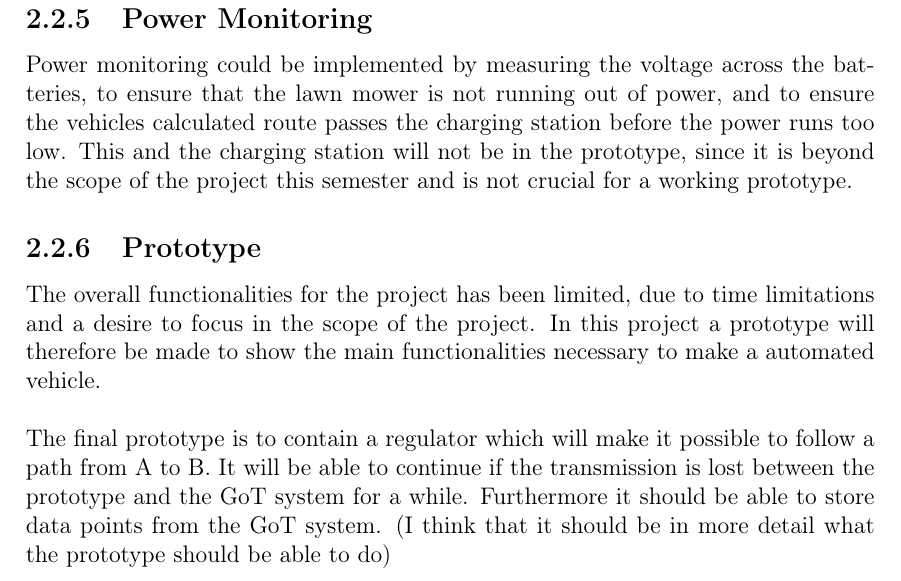
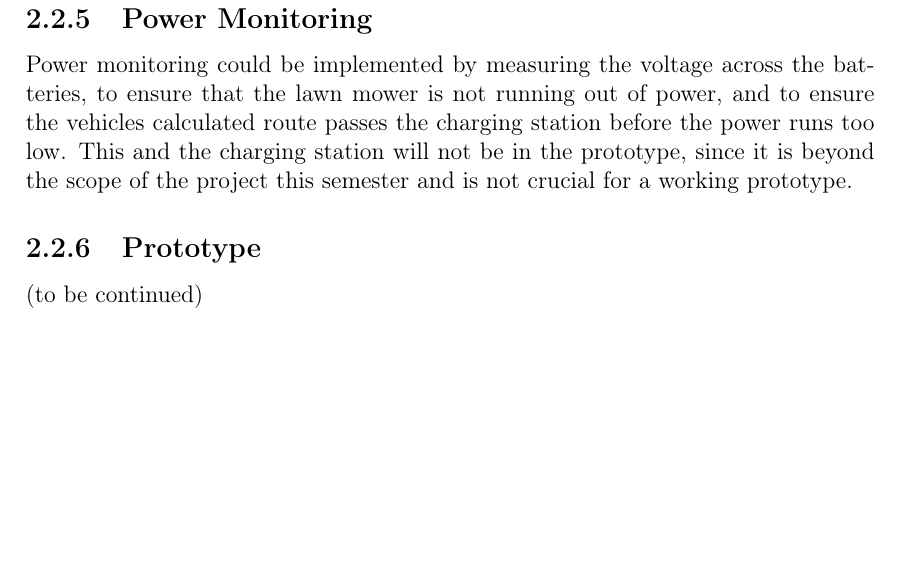
Before and after one commit to AodhAnd/eit-p5-lm-report, a LaTeX thesis (P5.tex, which reads contents/chapter2/dPrototypeConstraints.tex): part of page 19 of 35, cut so that both start at the same text, the shorter picture padded with empty space. Compiled offline with pdfLaTeX.

Commit message:
prototype

```diff
--- a/contents/chapter2/dPrototypeConstraints.tex
+++ b/contents/chapter2/dPrototypeConstraints.tex
@@ -29,9 +29,10 @@ Power monitoring could be implemented by measuring the voltage across the batter
 This and the charging station will not be in the prototype, since it is beyond the scope of the project this semester and is not crucial for a working prototype.
 
 \subsection{Prototype}
-The overall functionalities for the project has been limited, due to time limitations and a desire to focus in the scope of the project. In this project a prototype will therefore be made to show the main functionalities necessary to make a automated vehicle.\\\\
-\noindent
-The final prototype is to contain a regulator which will make it possible to follow a path from A to B. It will be able to continue if the transmission is lost between the prototype and the GoT system for a while. Furthermore it should be able to store data points from the GoT system. (I think that it should be in more detail what the prototype should be able to do)
+(to be continued)
+%The overall functionalities for the project has been limited, due to time limitations and a desire to focus in the scope of the project. In this project a prototype will therefore be made to show the main functionalities necessary to make a automated vehicle.\\\\
+%\noindent
+%The final prototype is to contain a regulator which will make it possible to follow a path from A to B. It will be able to continue if the transmission is lost between the prototype and the GoT system for a while. Furthermore it should be able to store data points from the GoT system. (I think that it should be in more detail what the prototype should be able to do)
 
 %%it used as an indoor prototype, and in worse case, the last position of the vehicle
 %%will be recorded. The user can then take it by hand and plug it into the charging
```
